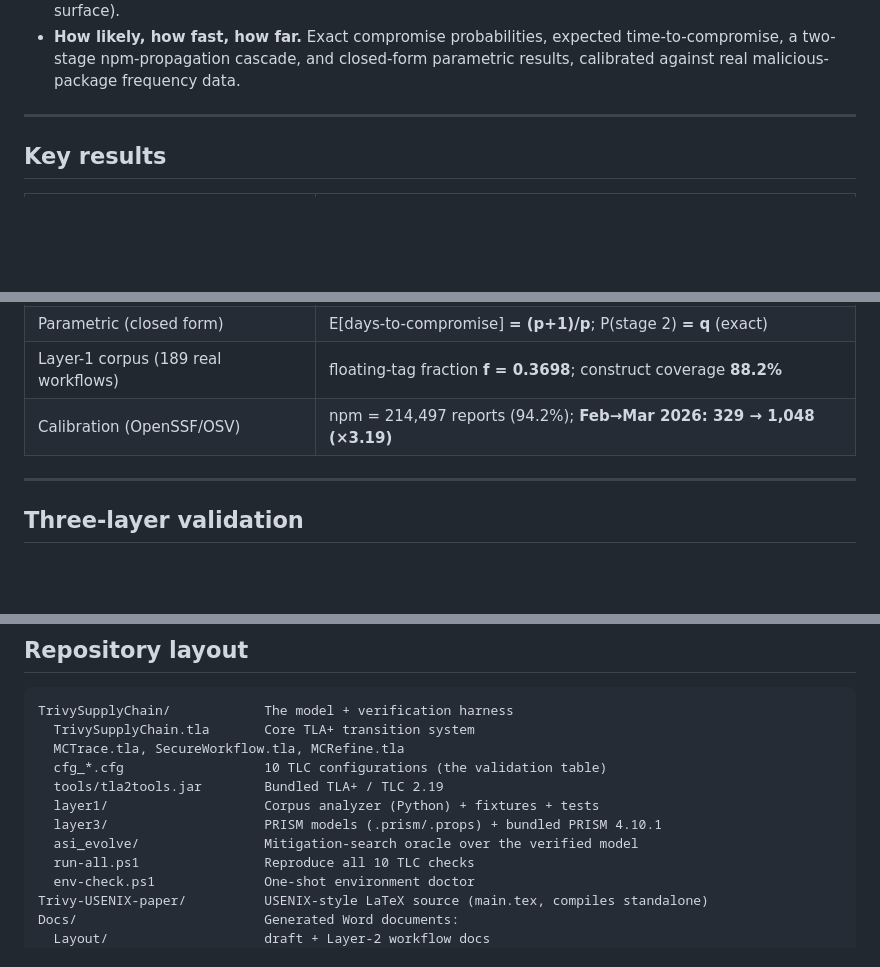
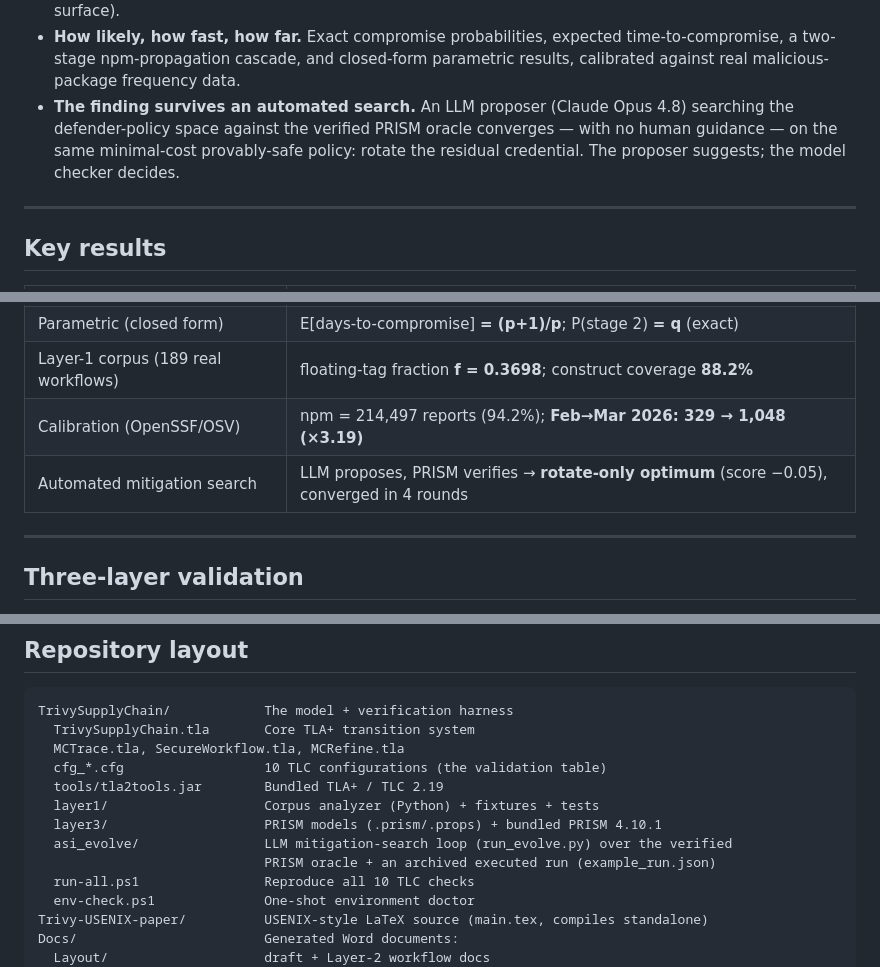
Before and after one commit to dfs333/trivysupplychainanalysis, a Markdown page: README.md, 3 parts joined by grey strips. Drawn GitHub-style; blank space fills up the shorter version.

Commit message:
README: surface the executed ASI-Evolve mitigation search
Add a "finding survives an automated search" bullet, a key-results row
(rotate-only optimum, score -0.05, 4 rounds), and update the asi_evolve/
layout line to name run_evolve.py and the archived example_run.json.

```diff
--- a/README.md
+++ b/README.md
@@ -34,6 +34,10 @@ formally:
 - **How likely, how fast, how far.** Exact compromise probabilities, expected
   time-to-compromise, a two-stage npm-propagation cascade, and closed-form parametric
   results, calibrated against real malicious-package frequency data.
+- **The finding survives an automated search.** An LLM proposer (Claude Opus 4.8) searching
+  the defender-policy space against the verified PRISM oracle converges — with no human
+  guidance — on the same minimal-cost provably-safe policy: rotate the residual credential.
+  The proposer suggests; the model checker decides.
 
 ---
 
@@ -49,6 +53,7 @@ formally:
 | Parametric (closed form) | E[days-to-compromise] **= (p+1)/p**; P(stage 2) **= q** (exact) |
 | Layer-1 corpus (189 real workflows) | floating-tag fraction **f = 0.3698**; construct coverage **88.2%** |
 | Calibration (OpenSSF/OSV) | npm = 214,497 reports (94.2%); **Feb→Mar 2026: 329 → 1,048 (×3.19)** |
+| Automated mitigation search | LLM proposes, PRISM verifies → **rotate-only optimum** (score −0.05), converged in 4 rounds |
 
 ---
 
@@ -76,7 +81,8 @@ TrivySupplyChain/            The model + verification harness
   tools/tla2tools.jar        Bundled TLA+ / TLC 2.19
   layer1/                    Corpus analyzer (Python) + fixtures + tests
   layer3/                    PRISM models (.prism/.props) + bundled PRISM 4.10.1
-  asi_evolve/                Mitigation-search oracle over the verified model
+  asi_evolve/                LLM mitigation-search loop (run_evolve.py) over the verified
+                             PRISM oracle + an archived executed run (example_run.json)
   run-all.ps1                Reproduce all 10 TLC checks
   env-check.ps1              One-shot environment doctor
 Trivy-USENIX-paper/          USENIX-style LaTeX source (main.tex, compiles standalone)
```
